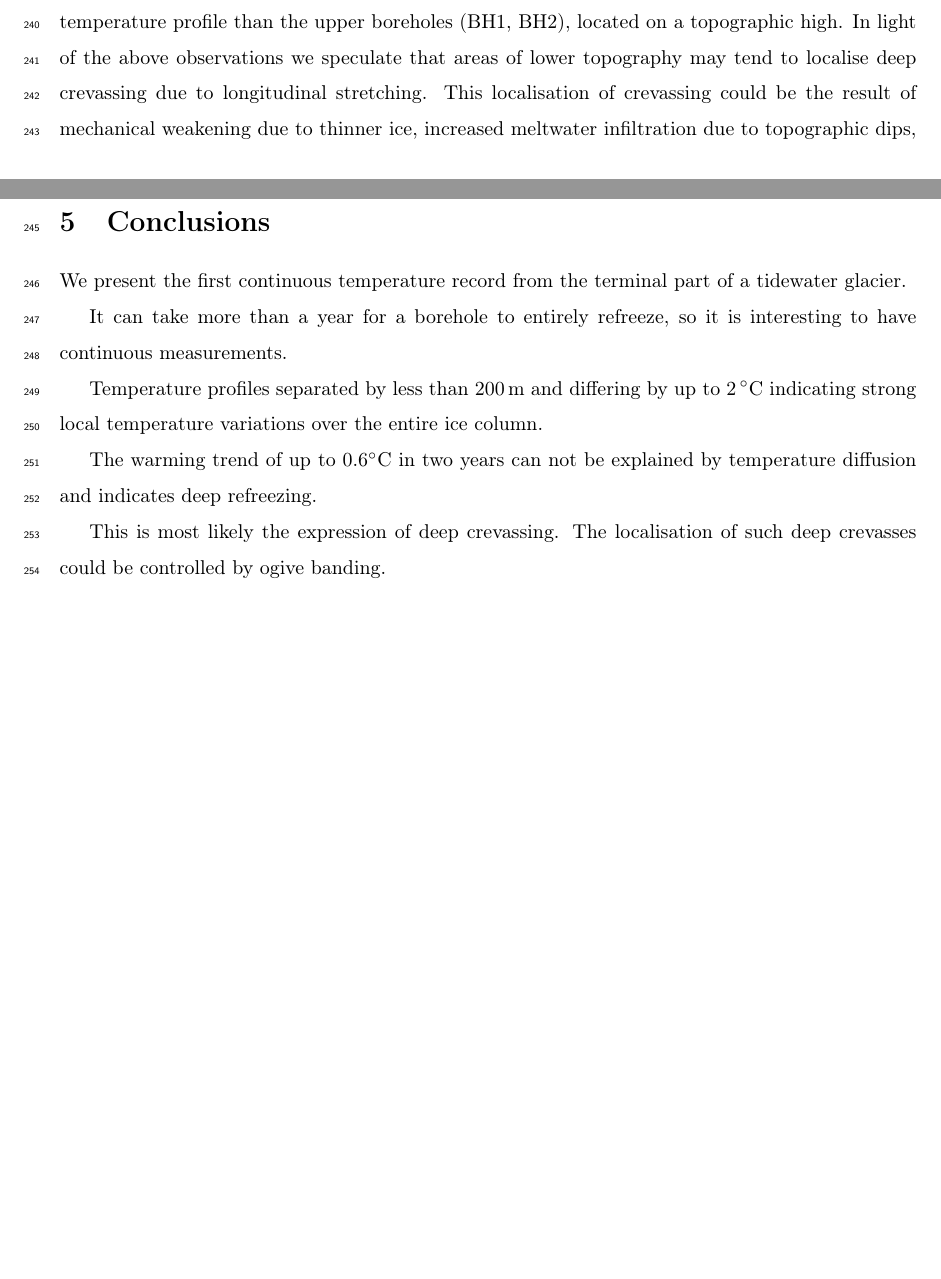
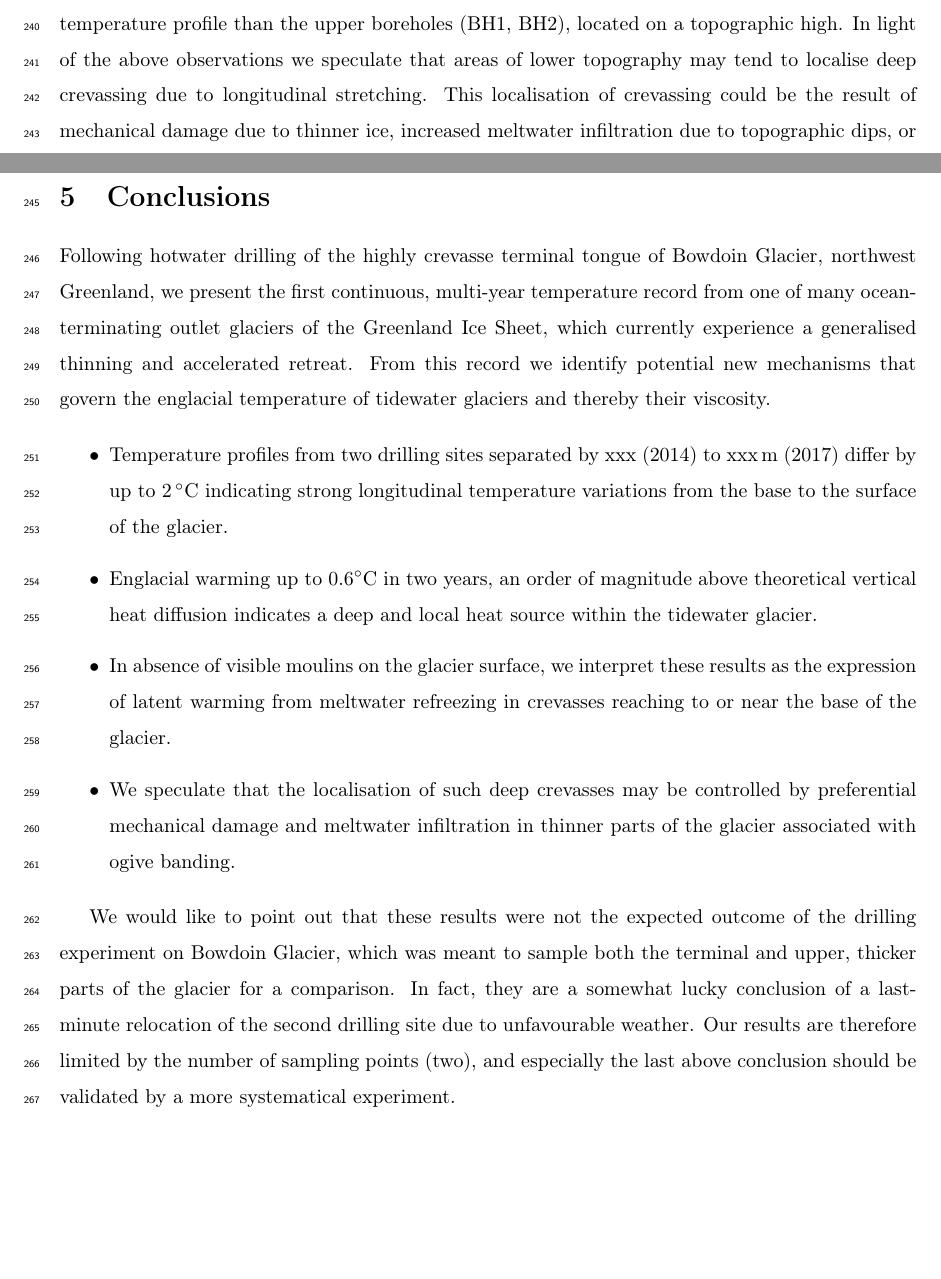
Before and after one commit to juseg/bowdoin, a LaTeX paper (articles/temperature/bowdoin-temperature.tex): two parts of pages 9 and 10 of 15, joined at a grey line, cut so that both start at the same text, the shorter picture padded with empty space. Compiled offline with pdfLaTeX.

Commit message:
Rephrase the conclusions.

```diff
--- a/articles/temperature/bowdoin-temperature.tex
+++ b/articles/temperature/bowdoin-temperature.tex
@@ -469,7 +469,7 @@
     located on a topographic high. In light of the above observations we
     speculate that areas of lower topography may tend to localise deep
     crevassing due to longitudinal stretching. This localisation of crevassing
-    could be the result of mechanical weakening due to thinner ice, increased
+    could be the result of mechanical damage due to thinner ice, increased
     meltwater infiltration due to topographic dips, or a combination of these
     two processes.
 
@@ -478,21 +478,43 @@
 \section{Conclusions}
 % ----------------------------------------------------------------------
 
-    We present the first continuous temperature record from the terminal part
-    of a tidewater glacier.
+    Following hotwater drilling of the highly crevasse terminal tongue of
+    Bowdoin Glacier, northwest Greenland, we present the first continuous,
+    multi-year temperature record from one of many ocean-terminating outlet
+    glaciers of the Greenland Ice Sheet, which currently experience a
+    generalised thinning and accelerated retreat. From this record we identify
+    potential new mechanisms that govern the englacial temperature of tidewater
+    glaciers and thereby their viscosity.
 
-    It can take more than a year for a borehole to entirely refreeze, so it is
-    interesting to have continuous measurements.
+    \begin{itemize}
 
-    Temperature profiles separated by less than 200\,m and differing by up to
-    2\,$^\circ$C indicating strong local temperature variations over the
-    entire ice column.
+      \item Temperature profiles from two drilling sites separated by xxx
+        (2014) to xxx\,m (2017) differ by up to 2\,$^\circ$C indicating strong
+        longitudinal temperature variations from the base to the surface of
+        the glacier.
 
-    The warming trend of up to 0.6$^\circ$C in two years can not be explained
-    by temperature diffusion and indicates deep refreezing.
+      \item Englacial warming up to 0.6$^\circ$C in two years, an order of
+        magnitude above theoretical vertical heat diffusion indicates a deep
+        and local heat source within the tidewater glacier.
 
-    This is most likely the expression of deep crevassing. The localisation of
-    such deep crevasses could be controlled by ogive banding.
+      \item In absence of visible moulins on the glacier surface, we interpret
+        these results as the expression of latent warming from meltwater
+        refreezing in crevasses reaching to or near the base of the glacier.
+
+      \item We speculate that the localisation of such deep crevasses may be
+        controlled by preferential mechanical damage and meltwater infiltration
+        in thinner parts of the glacier associated with ogive banding.
+
+    \end{itemize}
+
+    We would like to point out that these results were not the expected outcome
+    of the drilling experiment on Bowdoin Glacier, which was meant to sample
+    both the terminal and upper, thicker parts of the glacier for a comparison.
+    In fact, they are a somewhat lucky conclusion of a last-minute relocation
+    of the second drilling site due to unfavourable weather. Our results are
+    therefore limited by the number of sampling points (two), and especially
+    the last above conclusion should be validated by a more systematical
+    experiment.
 
 
 % ----------------------------------------------------------------------
```
